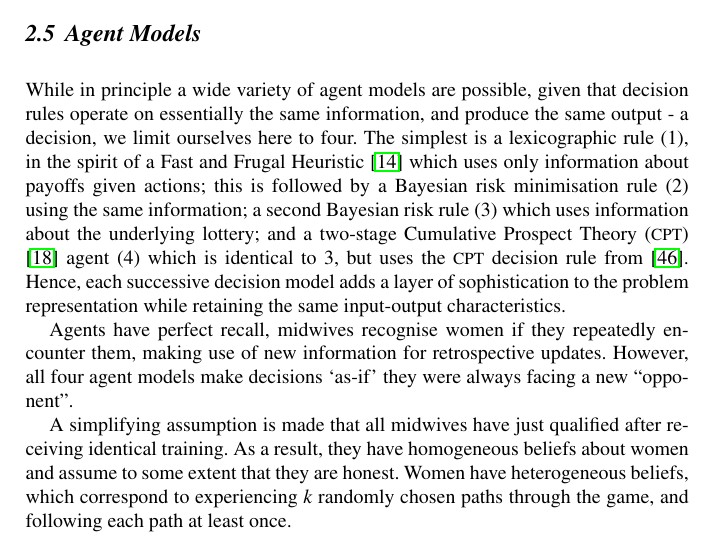
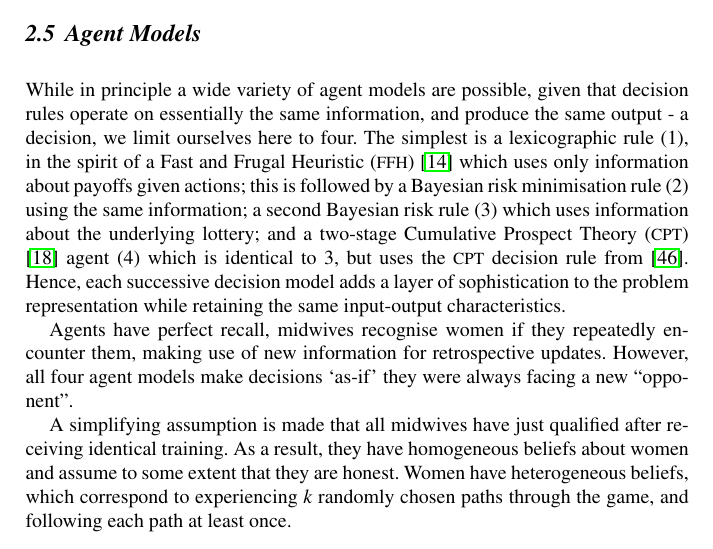
Before and after one commit to greenape/disclosure-article, a LaTeX thesis (disclosure_game.tex, which reads agent_models.tex): part of page 8 of 41, cut so that both start at the same text. Compiled offline with pdfLaTeX.

Commit message:
FFH acronym

```diff
--- a/agent_models.tex
+++ b/agent_models.tex
@@ -9,7 +9,7 @@
 %		properly explain dirichlet priors
 % How about comparing the decision problem representation for the agent types?
 
-While in principle a wide variety of agent models are possible, given that decision rules operate on essentially the same information, and produce the same output - a decision, we limit ourselves here to four. The simplest is a lexicographic rule (1), in the spirit of a \acl{FFH} \citep{Gigerenzer2004} which uses only information about payoffs given actions; this is followed by a Bayesian risk minimisation rule (2) using the same information; a second Bayesian risk rule (3) which uses information about the underlying lottery; and a two-stage \ac{CPT} \citep{Hau2008} agent (4) which is identical to 3, but uses the \ac{CPT} decision rule from \cite{Tversky1992}. Hence, each successive decision model adds a layer of sophistication to the problem representation while retaining the same input-output characteristics.
+While in principle a wide variety of agent models are possible, given that decision rules operate on essentially the same information, and produce the same output - a decision, we limit ourselves here to four. The simplest is a lexicographic rule (1), in the spirit of a \ac{FFH} \citep{Gigerenzer2004} which uses only information about payoffs given actions; this is followed by a Bayesian risk minimisation rule (2) using the same information; a second Bayesian risk rule (3) which uses information about the underlying lottery; and a two-stage \ac{CPT} \citep{Hau2008} agent (4) which is identical to 3, but uses the \ac{CPT} decision rule from \cite{Tversky1992}. Hence, each successive decision model adds a layer of sophistication to the problem representation while retaining the same input-output characteristics.
 
 Agents have perfect recall, midwives recognise women if they repeatedly encounter them, making use of new information for retrospective updates. However, all four agent models make decisions `as-if' they were always facing a new \enquote{opponent}.
 
```
